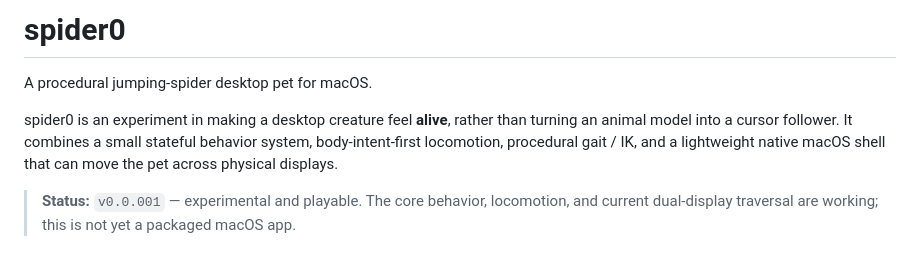
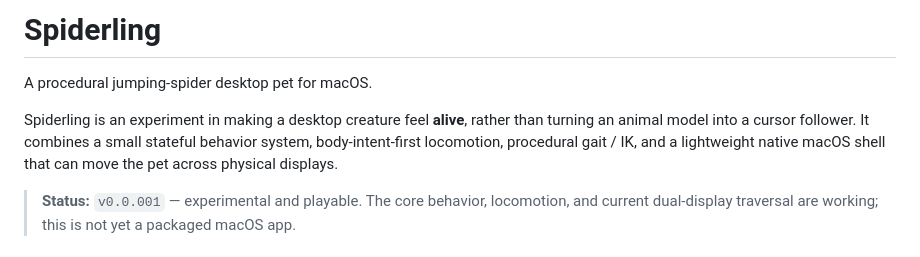
Before and after one commit to Taz-dingo/spider, a Markdown page: README.md, the part around the change. Rendered like a GitHub page.

Commit message:
docs: rename project to Spiderling

```diff
--- a/README.md
+++ b/README.md
@@ -1,8 +1,8 @@
-# spider0
+# Spiderling
 
 A procedural jumping-spider desktop pet for macOS.
 
-spider0 is an experiment in making a desktop creature feel **alive**, rather than turning an animal model into a cursor follower. It combines a small stateful behavior system, body-intent-first locomotion, procedural gait / IK, and a lightweight native macOS shell that can move the pet across physical displays.
+Spiderling is an experiment in making a desktop creature feel **alive**, rather than turning an animal model into a cursor follower. It combines a small stateful behavior system, body-intent-first locomotion, procedural gait / IK, and a lightweight native macOS shell that can move the pet across physical displays.
 
 > **Status:** `v0.0.001` — experimental and playable. The core behavior, locomotion, and current dual-display traversal are working; this is not yet a packaged macOS app.
 
```
